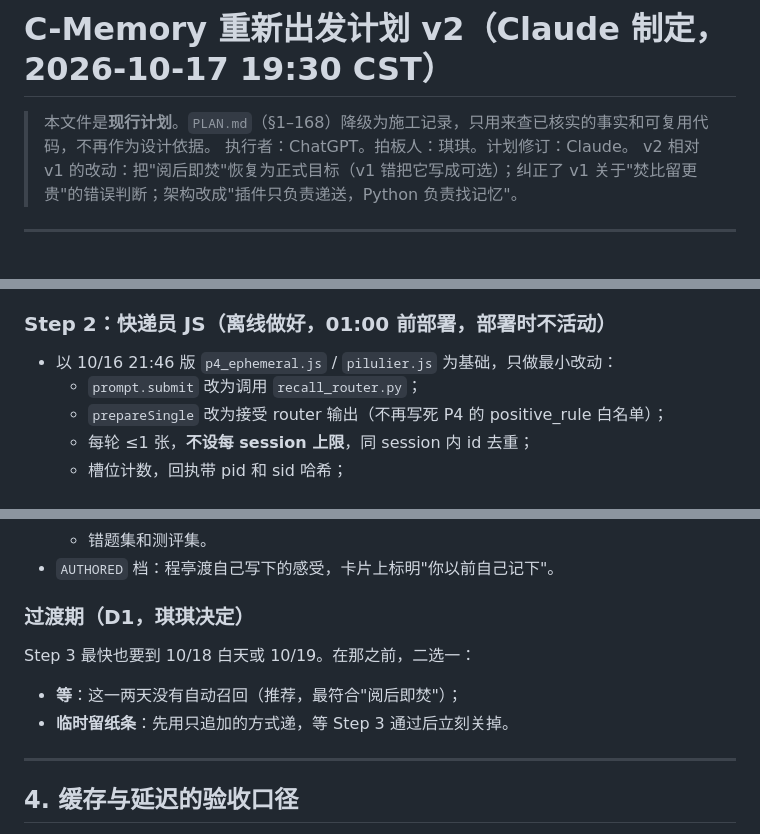
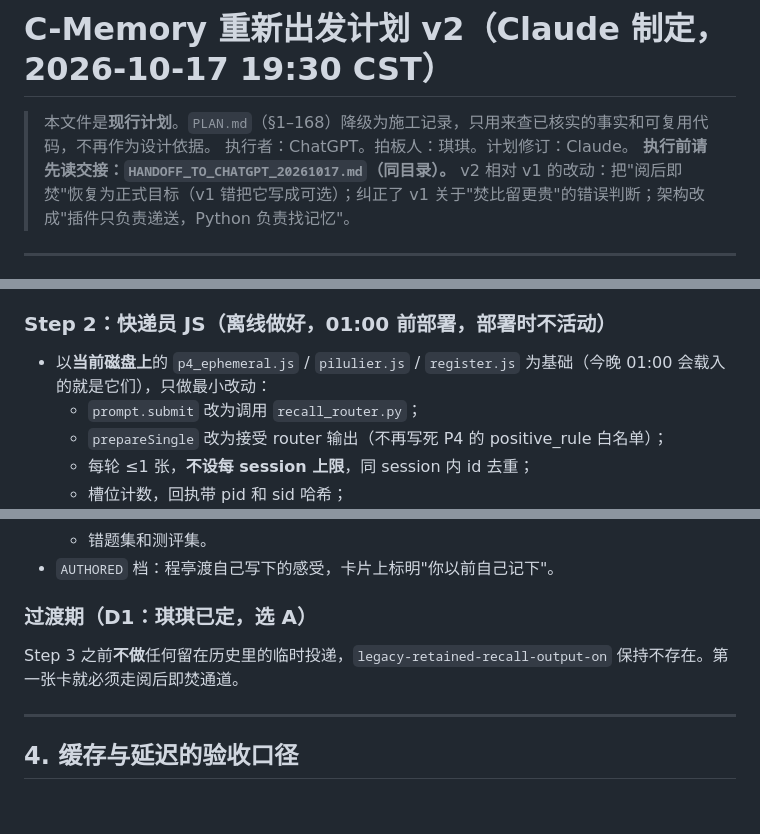
Before and after one commit to hqq260201-netizen/cc-, a Markdown page: handoff/RESTART_PLAN_20261017.md, 3 parts joined by grey strips. GitHub-like rendering; blank space fills up the shorter version.

Commit message:
Add detailed ChatGPT handoff; finalize restart plan (D1=A)
Co-Authored-By: Claude Opus 5.5 <noreply@anthropic.com>
Claude-Session: https://claude.ai/code/session_01GvSKyFir7nsDnQsRXC4vMW

```diff
--- a/handoff/RESTART_PLAN_20261017.md
+++ b/handoff/RESTART_PLAN_20261017.md
@@ -2,6 +2,7 @@
 
 > 本文件是**现行计划**。`PLAN.md`（§1–168）降级为施工记录，只用来查已核实的事实和可复用代码，不再作为设计依据。
 > 执行者：ChatGPT。拍板人：琪琪。计划修订：Claude。
+> **执行前请先读交接：`HANDOFF_TO_CHATGPT_20261017.md`（同目录）。**
 > v2 相对 v1 的改动：把"阅后即焚"恢复为正式目标（v1 错把它写成可选）；纠正了 v1 关于"焚比留更贵"的错误判断；架构改成"插件只负责递送，Python 负责找记忆"。
 
 ---
@@ -105,7 +106,7 @@
 - 记下"旧召回为空但 V2 ready"的次数，留给 Step 4 用。
 
 ### Step 2：快递员 JS（离线做好，01:00 前部署，部署时不活动）
-- 以 10/16 21:46 版 `p4_ephemeral.js` / `pilulier.js` 为基础，只做最小改动：
+- 以**当前磁盘上**的 `p4_ephemeral.js` / `pilulier.js` / `register.js` 为基础（今晚 01:00 会载入的就是它们），只做最小改动：
   - `prompt.submit` 改为调用 `recall_router.py`；
   - `prepareSingle` 改为接受 router 输出（不再写死 P4 的 positive_rule 白名单）；
   - 每轮 ≤1 张，**不设每 session 上限**，同 session 内 id 去重；
@@ -139,10 +140,8 @@
   - 错题集和测评集。
 - `AUTHORED` 档：程亭渡自己写下的感受，卡片上标明"你以前自己记下"。
 
-### 过渡期（D1，琪琪决定）
-Step 3 最快也要到 10/18 白天或 10/19。在那之前，二选一：
-- **等**：这一两天没有自动召回（推荐，最符合"阅后即焚"）；
-- **临时留纸条**：先用只追加的方式递，等 Step 3 通过后立刻关掉。
+### 过渡期（D1：琪琪已定，选 A）
+Step 3 之前**不做**任何留在历史里的临时投递，`legacy-retained-recall-output-on` 保持不存在。第一张卡就必须走阅后即焚通道。
 
 ---
 
```
Also changed, not shown: handoff/HANDOFF_TO_CHATGPT_20261017.md (added, +247 -0 lines).
